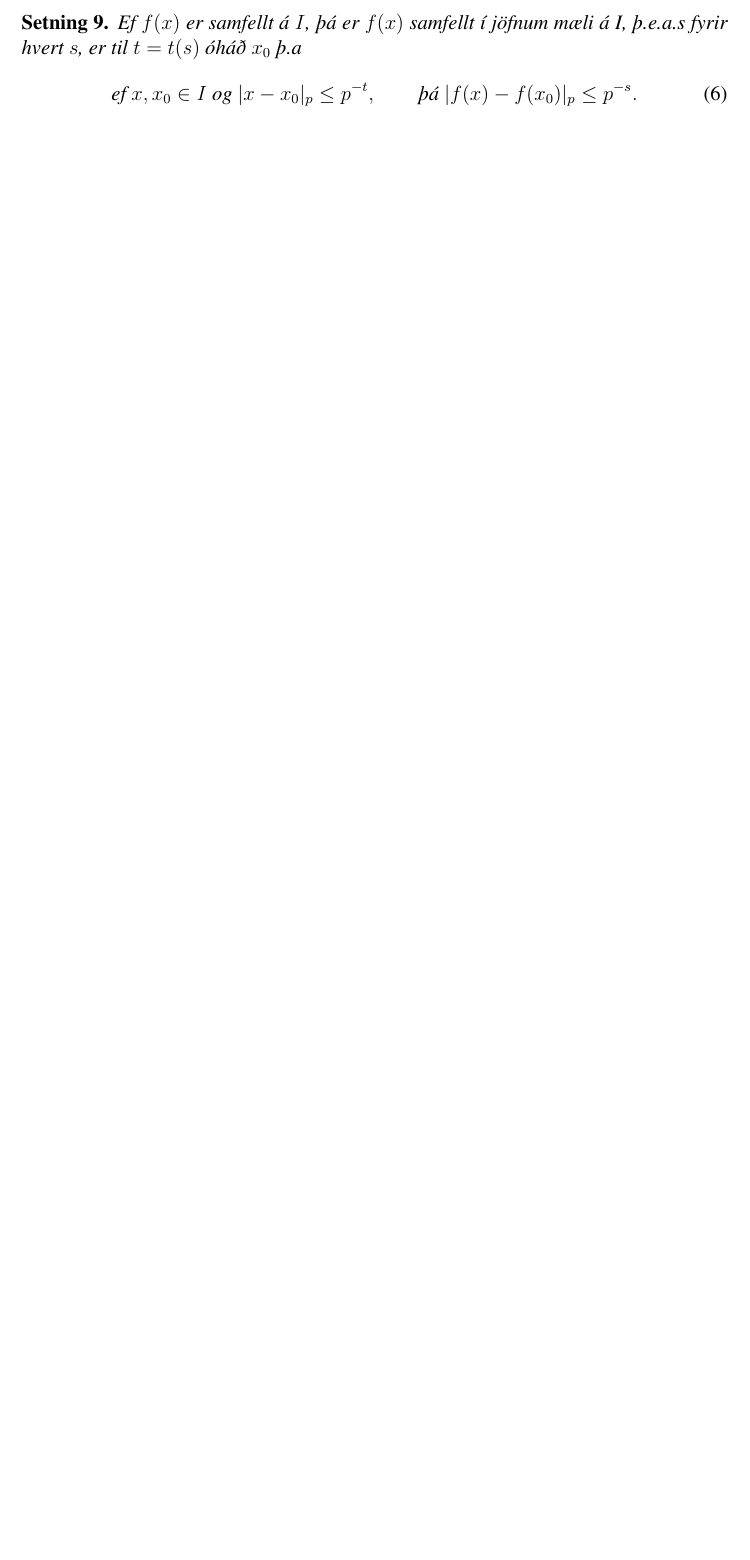
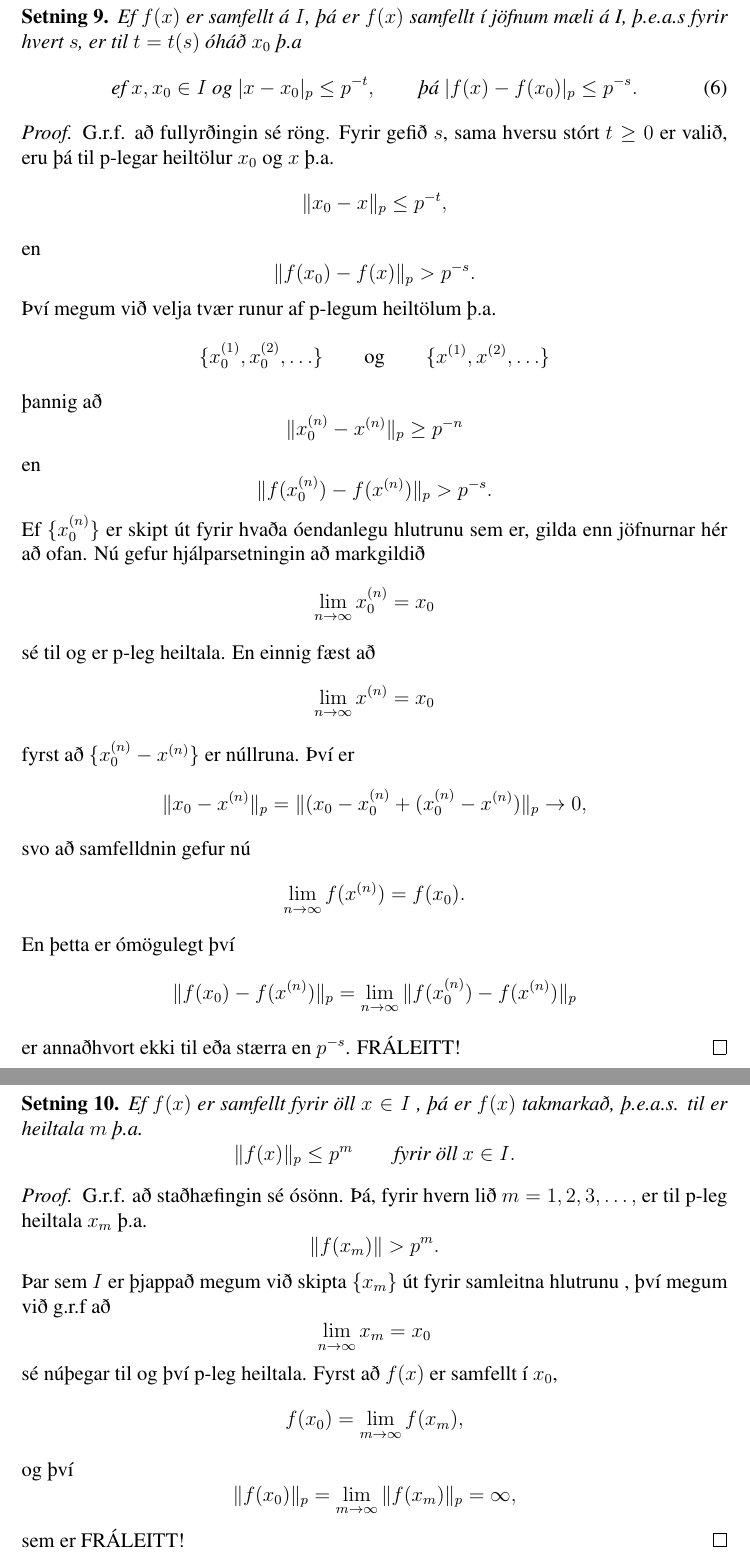
Before and after one commit to manimarius/p-legar, a LaTeX document (fyrirlestur.tex): part of page 7 of 7 before the commit and two parts of pages 8 and 9 of 9 after it, the two joined at a grey line, cut so that both start at the same text, the shorter picture padded with empty space. Compiled offline with pdfLaTeX; a LaTeX package or settings file that is missing is left out.

Commit message:
Sammfelldni viðbót

```diff
--- a/fyrirlestur.tex
+++ b/fyrirlestur.tex
@@ -399,4 +416,74 @@ Ef $f(x)$ er samfellt á $I$, þá er $f(x)$ samfellt í jöfnum mæli á I, þ.
 \mbox{ef   } x,x_0\in I \mbox{ og  } |x-x_0|_p \leq p^{-t}, \qquad \mbox{þá  } |f(x)-f(x_0)|_p \leq p^{-s}.
 \end{equation}
 \end{setn}
+\begin{proof}
+G.r.f. að fullyrðingin sé röng. Fyrir gefið $s$, sama hversu stórt $t \geq 0$ er valið, eru þá til p-legar heiltölur $x_0$ og $x$ þ.a.
+\begin{equation*}
+\|x_0-x\|_p \leq p^{-t},
+\end{equation*}
+en
+\begin{equation*}
+\|f(x_0)-f(x)\|_p > p^{-s}.
+\end{equation*}
+Því megum við velja tvær runur af p-legum heiltölum þ.a.
+\begin{equation*}
+\{x_0^{(1)}, x_0^{(2)}, \ldots \} \qquad \mbox{og} \qquad \{x^{(1)}, x^{(2)}, \ldots\}
+\end{equation*}
+þannig að
+\begin{equation*}
+\|x_0^{(n)}-x^{(n)} \|_p \geq p^{-n}
+\end{equation*}
+en
+\begin{equation*}
+\|f(x_0^{(n)}) - f(x^{(n)})\|_p > p^{-s}.
+\end{equation*}
+Ef $\{x_0^{(n)}\}$ er skipt út fyrir hvaða óendanlegu hlutrunu sem er, gilda enn jöfnurnar hér að ofan.
+Nú gefur hjálparsetningin að markgildið
+\begin{equation*}
+\lim_{n\rightarrow \infty} x_0^{(n)}  = x_0
+\end{equation*}
+sé til og er p-leg heiltala. En einnig fæst að
+\begin{equation*}
+\lim_{n\rightarrow \infty} x^{(n)} = x_0
+\end{equation*}
+ fyrst að $\{x_0^{(n)} - x^{(n)} \}$ er núllruna. Því er
+\begin{equation*}
+\|x_0-x^{(n)}\|_p = \|(x_0 - x_0^{(n)} + (x_0^{(n)} -x^{(n)}) \|_p \rightarrow 0,
+\end{equation*}
+svo að samfelldnin gefur nú
+\begin{equation*}
+\lim_{n\rightarrow \infty} f(x^{(n)}) = f(x_0).
+\end{equation*}
+En þetta er ómögulegt því
+\begin{equation*}
+\|f(x_0)-f(x^{(n)})\|_p = \lim_{n\rightarrow \infty} \|f(x_0^{(n)}) - f(x^{(n)})\|_p
+\end{equation*}
+er annaðhvort ekki til eða stærra en $p^{-s}$. FRÁLEITT!
+\end{proof}
+
+\begin{setn}
+Ef $f(x)$ er samfellt fyrir öll $x\in I$ , þá er $f(x)$ takmarkað, þ.e.a.s. til er heiltala $m$ þ.a.
+\begin{equation*}
+\|f(x) \|_p \leq p^m \qquad \mbox{fyrir öll   } x\in I.
+\end{equation*}
+\end{setn}
+\begin{proof}
+G.r.f. að staðhæfingin sé ósönn. Þá, fyrir hvern lið $m=1,2,3,\ldots,$ er til p-leg heiltala $x_m$ þ.a.
+\begin{equation*}
+\|f(x_m)\| > p^m.
+\end{equation*}
+Þar sem $I$ er þjappað megum við skipta $\{x_m\}$ út fyrir samleitna hlutrunu , því megum við g.r.f að
+\begin{equation*}
+\lim_{n \rightarrow \infty} x_m = x_0
+\end{equation*}
+sé núþegar til og því p-leg heiltala. Fyrst að $f(x)$ er samfellt í $x_0$,
+\begin{equation*}
+f(x_0) = \lim_{m\rightarrow \infty} f(x_m),
+\end{equation*}
+og því
+\begin{equation*}
+\|f(x_0)\|_p = \lim_{m \rightarrow \infty} \|f(x_m)\|_p = \infty,
+\end{equation*}
+sem er FRÁLEITT!
+\end{proof}
 \end{document}
```
Also changed, not shown: fyrirlestur.tex (23 more changed lines).
